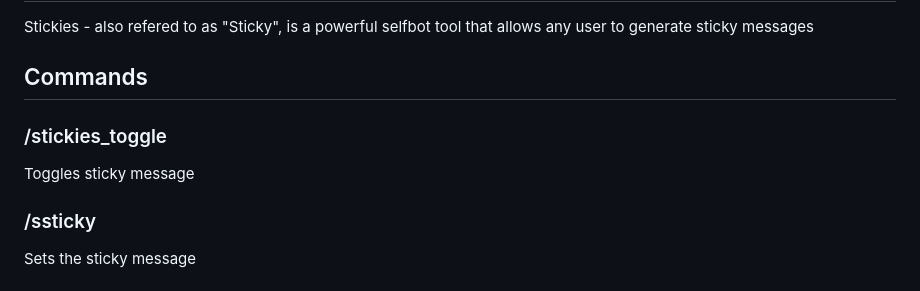
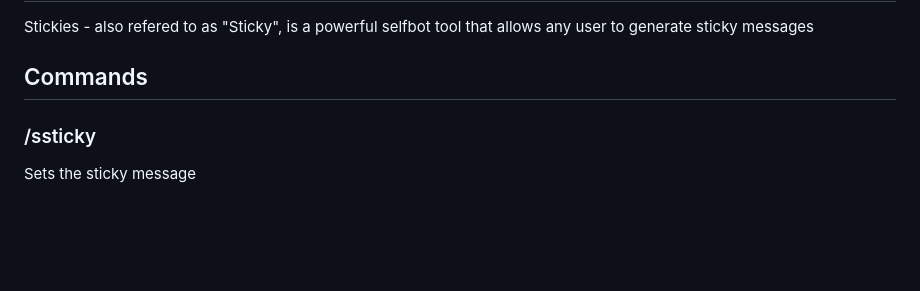
Before and after one commit to BarioIsCoding/phpht, a Markdown page: README.md, the part around the change. Drawn GitHub-style; blank space fills up the shorter version.

```diff
--- a/README.md
+++ b/README.md
@@ -24,9 +24,6 @@ Generates a Discord account
 Stickies - also refered to as "Sticky", is a powerful selfbot tool that allows any user to generate sticky messages
 
 ## Commands
-
-### /stickies_toggle
-Toggles sticky message
 
 ### /ssticky
 Sets the sticky message
```
